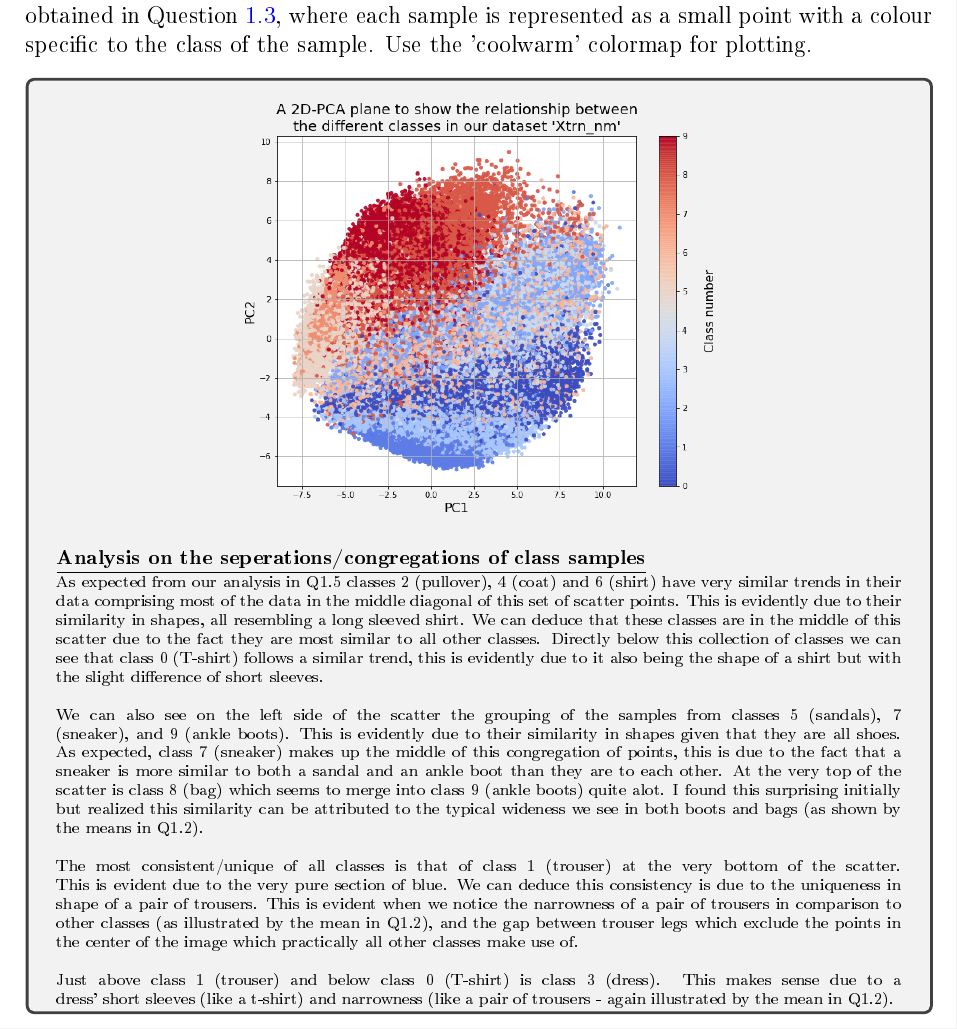
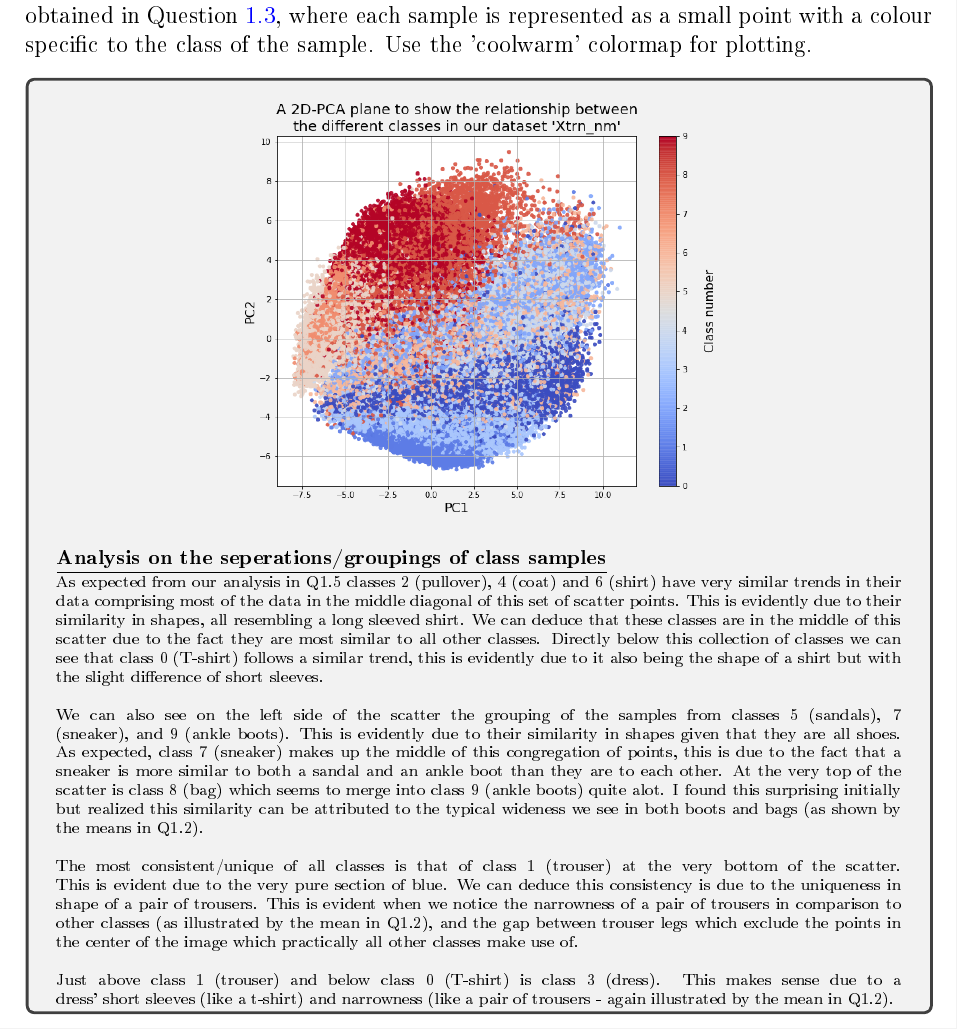
Before and after one commit to hwixley/IAML-cwk2, a LaTeX problem sheet (INFR10069-2020-CW2/Assignment_2.tex): part of page 8 of 19, cut so that both start at the same text. The pictures show the PDF file INFR10069-2020-CW2/Assignment_2.pdf that the author committed with the source.

Commit message:
output files & descriptions

```diff
--- a/INFR10069-2020-CW2/Assignment_2.tex
+++ b/INFR10069-2020-CW2/Assignment_2.tex
@@ -320,7 +320,7 @@
         \begin{center}
         \includegraphics[width=0.57\textwidth]{images/q18.png}
         \end{center}
-        \footnotesize{\textbf{\underline{Analysis on the seperations/congregations of class samples}}}\\
+        \footnotesize{\textbf{\underline{Analysis on the seperations/groupings of class samples}}}\\
         \scriptsize{
         As expected from our analysis in Q1.5 classes 2 (pullover), 4 (coat) and 6 (shirt) have very similar trends in their data comprising most of the data in the middle diagonal of this set of scatter points. This is evidently due to their similarity in shapes, all resembling a long sleeved shirt. We can deduce that these classes are in the middle of this scatter due to the fact they are most similar to all other classes. Directly below this collection of classes we can see that class 0 (T-shirt) follows a similar trend, this is evidently due to it also being the shape of a shirt but with the slight difference of short sleeves.\\
 \\
```
Also changed, not shown: INFR10069-2020-CW2/Assignment_2.pdf, 1 other file.
